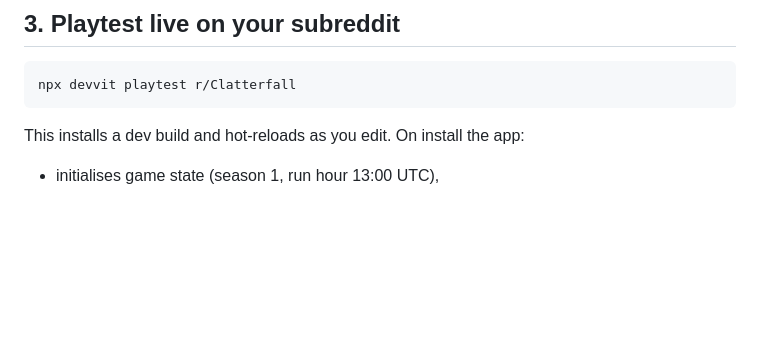
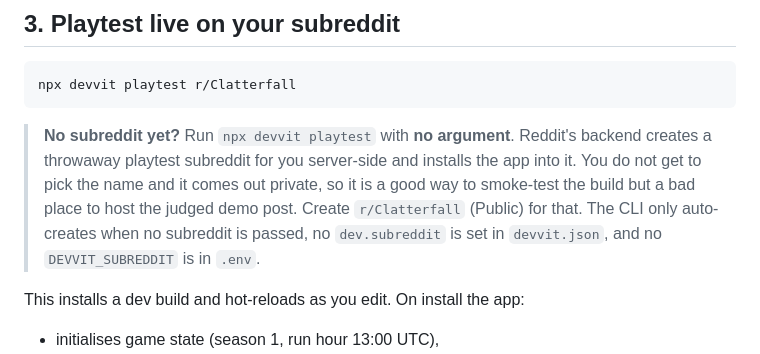
Before and after one commit to JonathanSolvesProblems/Clatterfall, a Markdown page: docs/DEPLOY.md, the part around the change. Drawn GitHub-style; blank space fills up the shorter version.

Commit message:
Document the auto-created playtest subreddit path in the deploy runbook

````diff
--- a/docs/DEPLOY.md
+++ b/docs/DEPLOY.md
@@ -47,6 +47,14 @@ and `npm run test` should still be green.
 ```bash
 npx devvit playtest r/Clatterfall
 ```
+
+> **No subreddit yet?** Run `npx devvit playtest` with **no argument**. Reddit's backend
+> creates a throwaway playtest subreddit for you server-side and installs the app into it.
+> You do not get to pick the name and it comes out private, so it is a good way to smoke-test
+> the build but a bad place to host the judged demo post. Create `r/Clatterfall` (Public) for that.
+> The CLI only auto-creates when no subreddit is passed, no `dev.subreddit` is set in
+> `devvit.json`, and no `DEVVIT_SUBREDDIT` is in `.env`.
+
 This installs a dev build and hot-reloads as you edit. On install the app:
 - initialises game state (season 1, run hour 13:00 UTC),
 - seeds a real 26-part starter machine and its opening frontier,
````
